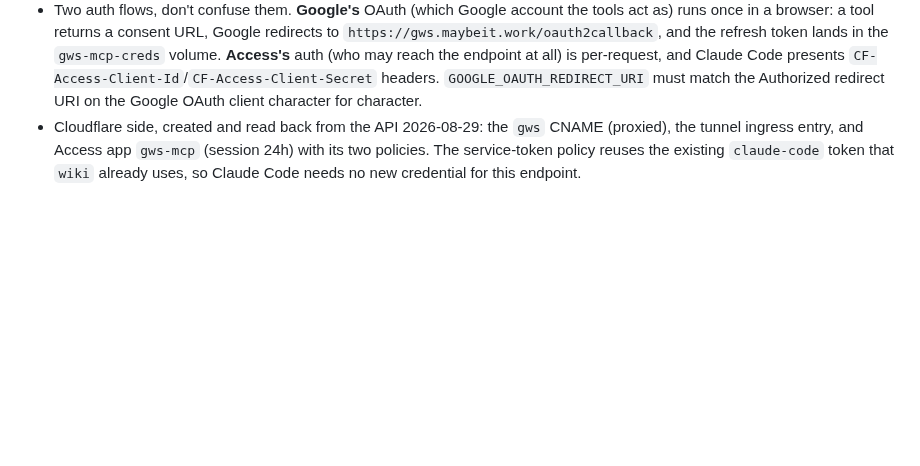
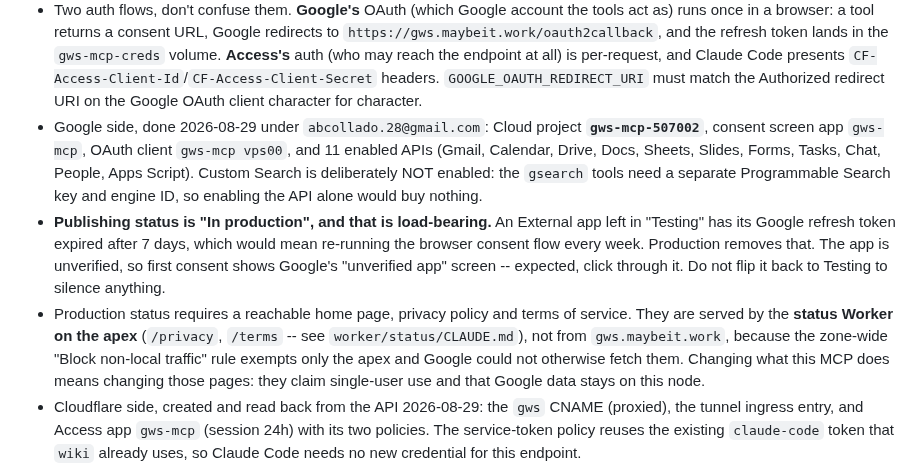
Before and after one commit to nineW0nW0n/homelab-but-the-home-is-silent, a Markdown page: stacks/vps00/CLAUDE.md, the part around the change. Drawn GitHub-style; blank space fills up the shorter version.

Commit message:
docs(vps00): record the Google project and why it is In production
Project gws-mcp-507002 under abcollado.28@gmail.com, consent screen and
OAuth client created 2026-08-29, 11 Workspace APIs enabled. Custom Search
deliberately left off: the gsearch tools also need a Programmable Search
key and engine ID, so enabling the API alone buys nothing.

Publishing status is In production on purpose. An External app in Testing
has its refresh token expired by Google every 7 days, which would mean a
weekly browser consent run. The cost is the unverified-app screen on
first consent, which is expected rather than a fault.

Also records that the privacy policy and terms live on the apex Worker
rather than gws.maybeit.work, and why -- the geo rule exempts only the
apex, so nothing else is fetchable by Google.

Co-Authored-By: Claude Opus 5 <noreply@anthropic.com>
Claude-Session: https://claude.ai/code/session_01EDGmZrHTQJnYyF7DiyBQMP

```diff
--- a/stacks/vps00/CLAUDE.md
+++ b/stacks/vps00/CLAUDE.md
@@ -75,6 +75,26 @@ since: wiki-kit (2026-08-26) and google-workspace-mcp (2026-08-29).
   Code presents `CF-Access-Client-Id`/`CF-Access-Client-Secret` headers.
   `GOOGLE_OAUTH_REDIRECT_URI` must match the Authorized redirect URI on
   the Google OAuth client character for character.
+- Google side, done 2026-08-29 under `abcollado.28@gmail.com`: Cloud
+  project **`gws-mcp-507002`**, consent screen app `gws-mcp`, OAuth client
+  `gws-mcp vps00`, and 11 enabled APIs (Gmail, Calendar, Drive, Docs,
+  Sheets, Slides, Forms, Tasks, Chat, People, Apps Script). Custom Search
+  is deliberately NOT enabled: the `gsearch` tools need a separate
+  Programmable Search key and engine ID, so enabling the API alone would
+  buy nothing.
+- **Publishing status is "In production", and that is load-bearing.** An
+  External app left in "Testing" has its Google refresh token expired
+  after 7 days, which would mean re-running the browser consent flow
+  every week. Production removes that. The app is unverified, so first
+  consent shows Google's "unverified app" screen -- expected, click
+  through it. Do not flip it back to Testing to silence anything.
+- Production status requires a reachable home page, privacy policy and
+  terms of service. They are served by the **status Worker on the apex**
+  (`/privacy`, `/terms` -- see `worker/status/CLAUDE.md`), not from
+  `gws.maybeit.work`, because the zone-wide "Block non-local traffic"
+  rule exempts only the apex and Google could not otherwise fetch them.
+  Changing what this MCP does means changing those pages: they claim
+  single-user use and that Google data stays on this node.
 - Cloudflare side, created and read back from the API 2026-08-29: the
   `gws` CNAME (proxied), the tunnel ingress entry, and Access app
   `gws-mcp` (session 24h) with its two policies. The service-token policy
```
